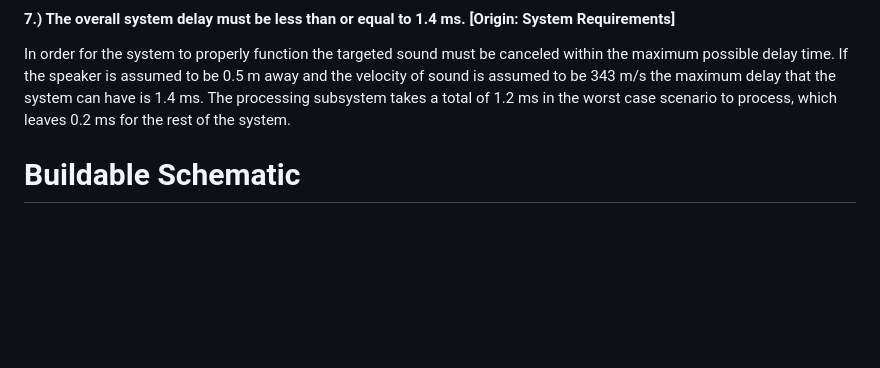
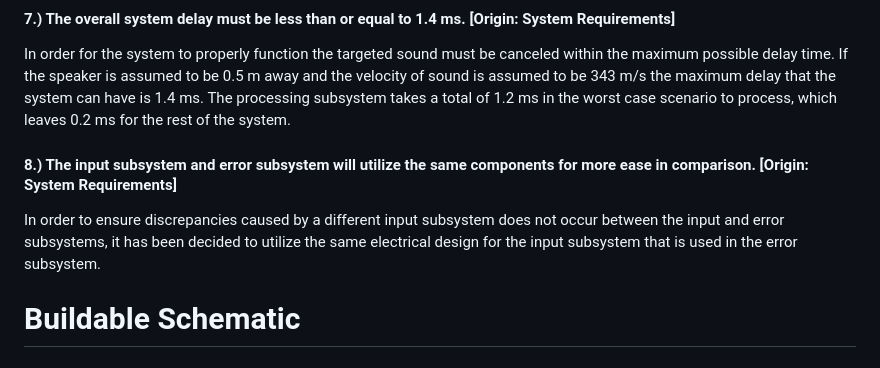
Before and after one commit to TnTech-ECE/CapstoneStarterRepo, a Markdown page: Documentation/Signoffs/djmitchell42-Input-Signoff.md, the part around the change. Drawn GitHub-style; blank space fills up the shorter version.

```diff
--- a/Documentation/Signoffs/djmitchell42-Input-Signoff.md
+++ b/Documentation/Signoffs/djmitchell42-Input-Signoff.md
@@ -50,6 +50,9 @@ In order for the input subsystem to properly be compared with the data from the
 #### 7.) The overall system delay must be less than or equal to 1.4 ms. [Origin: System Requirements]
 In order for the system to properly function the targeted sound must be canceled within the maximum possible delay time. If the speaker is assumed to be 0.5 m away and the velocity of sound is assumed to be 343 m/s the maximum delay that the system can have is 1.4 ms. The processing subsystem takes a total of 1.2 ms in the worst case scenario to process, which leaves 0.2 ms for the rest of the system.
 
+#### 8.) The input subsystem and error subsystem will utilize the same components for more ease in comparison. [Origin: System Requirements]
+In order to ensure discrepancies caused by a different input subsystem does not occur between the input and error subsystems, it has been decided to utilize the same electrical design for the input subsystem that is used in the error subsystem.
+
 
 # Buildable Schematic
 
```
